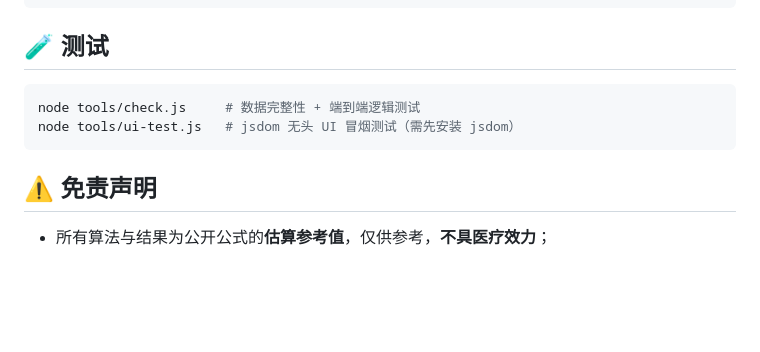
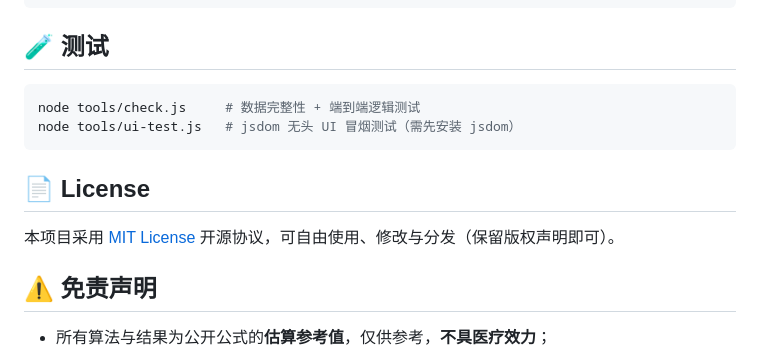
Before and after one commit to David131131/NutriFit-Planner, a Markdown page: README.md, the part around the change. GitHub-like rendering; blank space fills up the shorter version.

Commit message:
docs: README 标注 MIT 开源协议

````diff
--- a/README.md
+++ b/README.md
@@ -72,6 +72,10 @@ node tools/check.js     # 数据完整性 + 端到端逻辑测试
 node tools/ui-test.js   # jsdom 无头 UI 冒烟测试（需先安装 jsdom）
 ```
 
+## 📄 License
+
+本项目采用 [MIT License](LICENSE) 开源协议，可自由使用、修改与分发（保留版权声明即可）。
+
 ## ⚠️ 免责声明
 
 - 所有算法与结果为公开公式的**估算参考值**，仅供参考，**不具医疗效力**；
````
